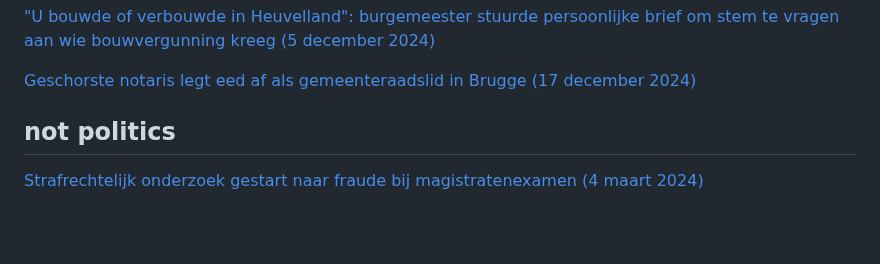
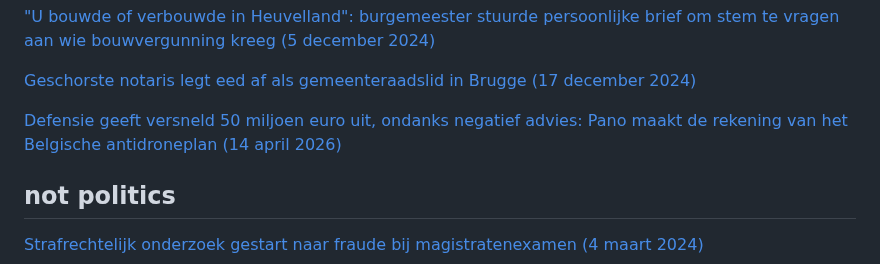
Before and after one commit to arnoschutijzer/belgian-politics-are-going-great, a Markdown page: README.md, the part around the change. Drawn GitHub-style; blank space fills up the shorter version.

Commit message:
Add news link about Belgian antidrone plan

```diff
--- a/README.md
+++ b/README.md
@@ -91,5 +91,8 @@
 ["U bouwde of verbouwde in Heuvelland": burgemeester stuurde persoonlijke brief om stem te vragen aan wie bouwvergunning kreeg (5 december 2024)](https://www.vrt.be/vrtnws/nl/2024/12/03/raad-voor-verkiezingsbetwistingen-hoort-politici-voorzitters-en/)
 
 [Geschorste notaris legt eed af als gemeenteraadslid in Brugge (17 december 2024)](https://www.vrt.be/vrtnws/nl/2024/12/17/geschorste-notaris-legt-eed-af-als-gemeenteraadslid-in-brugge/)
+
+[Defensie geeft versneld 50 miljoen euro uit, ondanks negatief advies: Pano maakt de rekening van het Belgische antidroneplan (14 april 2026)](https://www.vrt.be/vrtnws/nl/2026/04/14/counterdroneplan-francken-pano/)
+
 ## not politics
 [Strafrechtelijk onderzoek gestart naar fraude bij magistratenexamen (4 maart 2024)](https://www.vrt.be/vrtnws/nl/2024/03/04/strafrechtelijk-onderzoek-gestart-naar-fraude-bij-magistratenexa/)
```
